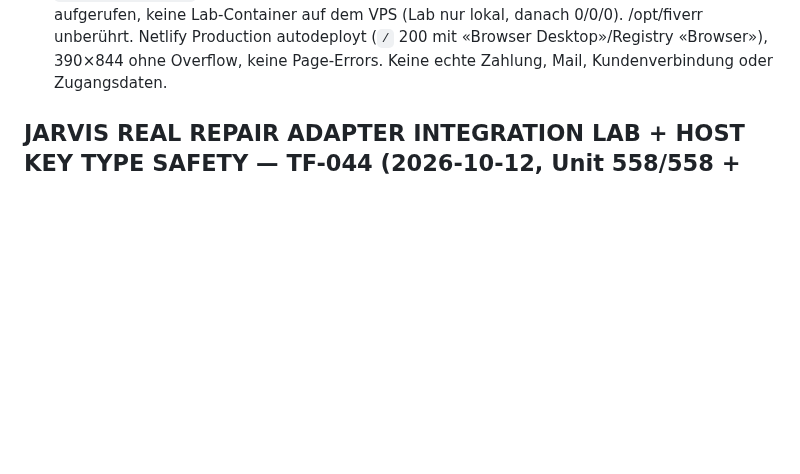
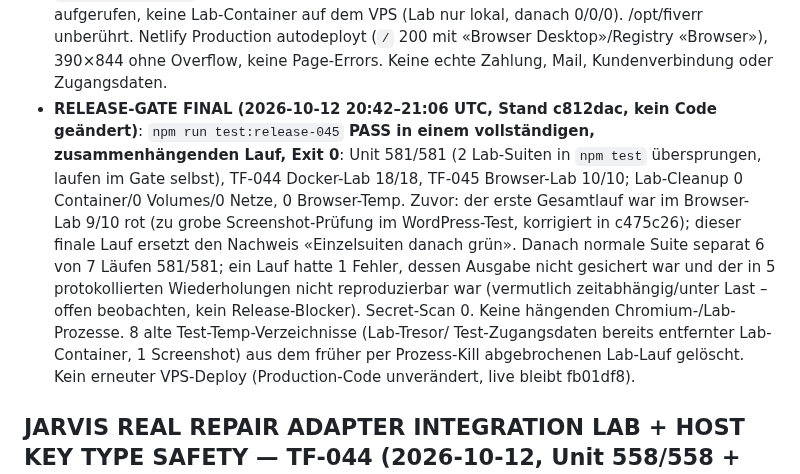
Before and after one commit to ChrisTheKey/Jarvis, a Markdown page: PROJECT_STATE.md, the part around the change. GitHub-like rendering; blank space fills up the shorter version.

Commit message:
docs(state): TF-045 Release-Gate final – npm run test:release-045 PASS in einem zusammenhängenden Lauf (Unit 581/581, TF-044-Lab 18/18, Browser-Lab 10/10, Exit 0)
Co-Authored-By: Claude Opus 5.5 <noreply@anthropic.com>

```diff
--- a/PROJECT_STATE.md
+++ b/PROJECT_STATE.md
@@ -76,6 +76,15 @@ Letzte Aktualisierung: 2026-10-12
   Host-Key-Verifier ACTIVE, `browser_validator` ACTIVE, Profile-Builder ladbar, 0 Reparaturaufträge. Keine Kundenwebsite aufgerufen, keine
   Lab-Container auf dem VPS (Lab nur lokal, danach 0/0/0). /opt/fiverr unberührt. Netlify Production autodeployt (`/` 200 mit «Browser
   Desktop»/Registry «Browser»), 390×844 ohne Overflow, keine Page-Errors. Keine echte Zahlung, Mail, Kundenverbindung oder Zugangsdaten.
+- **RELEASE-GATE FINAL (2026-10-12 20:42–21:06 UTC, Stand c812dac, kein Code geändert)**: `npm run test:release-045` **PASS in einem
+  vollständigen, zusammenhängenden Lauf, Exit 0**: Unit 581/581 (2 Lab-Suiten in `npm test` übersprungen, laufen im Gate selbst),
+  TF-044 Docker-Lab 18/18, TF-045 Browser-Lab 10/10; Lab-Cleanup 0 Container/0 Volumes/0 Netze, 0 Browser-Temp. Zuvor: der erste
+  Gesamtlauf war im Browser-Lab 9/10 rot (zu grobe Screenshot-Prüfung im WordPress-Test, korrigiert in c475c26); dieser finale Lauf ersetzt
+  den Nachweis «Einzelsuiten danach grün». Danach normale Suite separat 6 von 7 Läufen 581/581; ein Lauf hatte 1 Fehler, dessen Ausgabe
+  nicht gesichert war und der in 5 protokollierten Wiederholungen nicht reproduzierbar war (vermutlich zeitabhängig/unter Last – offen
+  beobachten, kein Release-Blocker). Secret-Scan 0. Keine hängenden Chromium-/Lab-Prozesse. 8 alte Test-Temp-Verzeichnisse (Lab-Tresor/
+  Test-Zugangsdaten bereits entfernter Lab-Container, 1 Screenshot) aus dem früher per Prozess-Kill abgebrochenen Lab-Lauf gelöscht.
+  Kein erneuter VPS-Deploy (Production-Code unverändert, live bleibt fb01df8).
 
 ## JARVIS REAL REPAIR ADAPTER INTEGRATION LAB + HOST KEY TYPE SAFETY — TF-044 (2026-10-12, Unit 558/558 + Lab 18/18 grün)
 - **TF-043-Einschränkung behoben**: Bestätigt der Kunde den Fingerprint eines anderen Host-Key-Typs (z. B. RSA, während der
```
